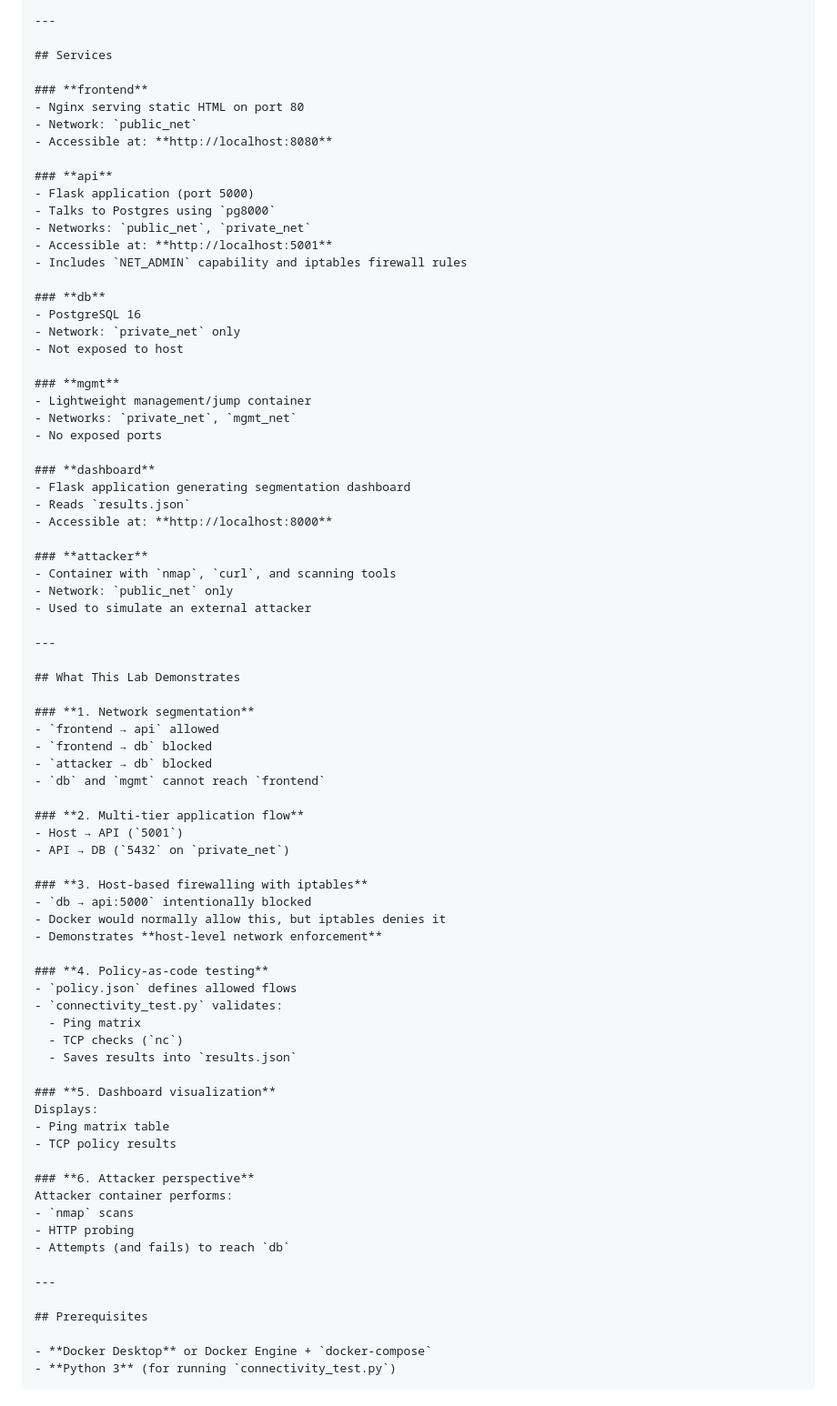
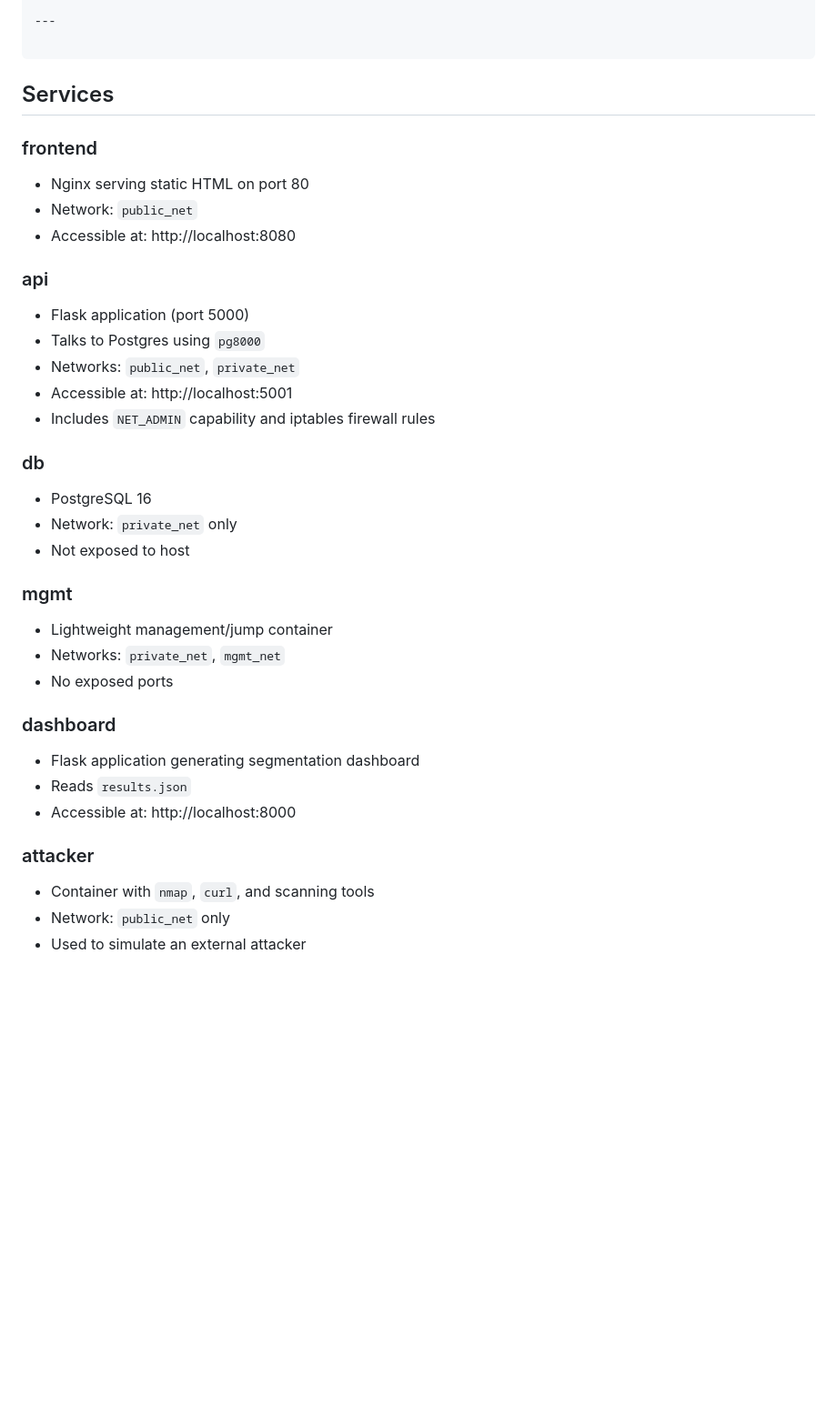
Before and after one commit to Zachary200114/container-network-seg-lab, a Markdown page: README.md, the part around the change. Shown at 91% size. GitHub-like rendering; blank space fills up the shorter version.

````diff
--- a/README.md
+++ b/README.md
@@ -65,81 +65,44 @@ Only specific containers are attached to each network, enforcing segmentation by
 
 ---
 
+```
+
 ## Services
 
-### **frontend**
+### frontend
+
 - Nginx serving static HTML on port 80
 - Network: `public_net`
-- Accessible at: **http://localhost:8080**
+- Accessible at: http://localhost:8080
 
-### **api**
+### api
+
 - Flask application (port 5000)
 - Talks to Postgres using `pg8000`
 - Networks: `public_net`, `private_net`
-- Accessible at: **http://localhost:5001**
+- Accessible at: http://localhost:5001
 - Includes `NET_ADMIN` capability and iptables firewall rules
 
-### **db**
+### db
+
 - PostgreSQL 16
 - Network: `private_net` only
 - Not exposed to host
 
-### **mgmt**
+### mgmt
+
 - Lightweight management/jump container
 - Networks: `private_net`, `mgmt_net`
 - No exposed ports
 
-### **dashboard**
+### dashboard
+
 - Flask application generating segmentation dashboard
 - Reads `results.json`
-- Accessible at: **http://localhost:8000**
+- Accessible at: http://localhost:8000
 
-### **attacker**
+### attacker
+
 - Container with `nmap`, `curl`, and scanning tools
 - Network: `public_net` only
 - Used to simulate an external attacker
-
----
-
-## What This Lab Demonstrates
-
-### **1. Network segmentation**
-- `frontend → api` allowed
-- `frontend → db` blocked
-- `attacker → db` blocked
-- `db` and `mgmt` cannot reach `frontend`
-
-### **2. Multi-tier application flow**
-- Host → API (`5001`)
-- API → DB (`5432` on `private_net`)
-
-### **3. Host-based firewalling with iptables**
-- `db → api:5000` intentionally blocked
-- Docker would normally allow this, but iptables denies it
-- Demonstrates **host-level network enforcement**
-
-### **4. Policy-as-code testing**
-- `policy.json` defines allowed flows
-- `connectivity_test.py` validates:
-  - Ping matrix
-  - TCP checks (`nc`)
-  - Saves results into `results.json`
-
-### **5. Dashboard visualization**
-Displays:
-- Ping matrix table
-- TCP policy results
-
-### **6. Attacker perspective**
-Attacker container performs:
-- `nmap` scans
-- HTTP probing
-- Attempts (and fails) to reach `db`
-
----
-
-## Prerequisites
-
-- **Docker Desktop** or Docker Engine + `docker-compose`
-- **Python 3** (for running `connectivity_test.py`)
-```
````
